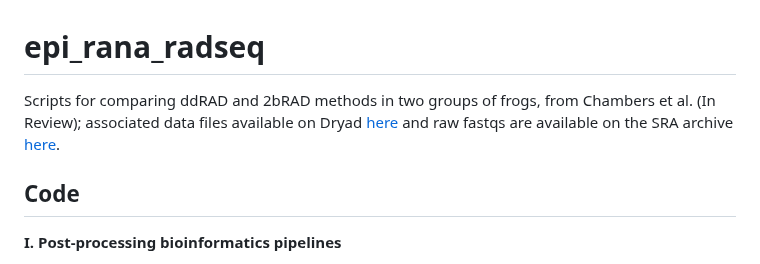
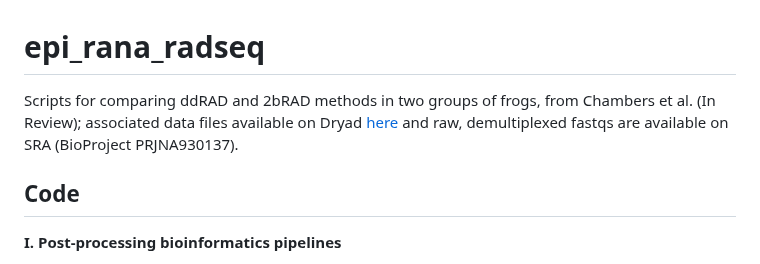
Before and after one commit to eachambers/epi_rana_radseq, a Markdown page: README.md, the part around the change. Drawn GitHub-style.

Commit message:
add SRA to readme

```diff
--- a/README.md
+++ b/README.md
@@ -1,6 +1,6 @@
 # epi_rana_radseq
 
-Scripts for comparing ddRAD and 2bRAD methods in two groups of frogs, from Chambers et al. (In Review); associated data files available on Dryad [here](https://doi.org/10.5061/dryad.fbg79cnsp) and raw fastqs are available on the SRA archive [here](XXX).
+Scripts for comparing ddRAD and 2bRAD methods in two groups of frogs, from Chambers et al. (In Review); associated data files available on Dryad [here](https://doi.org/10.5061/dryad.fbg79cnsp) and raw, demultiplexed fastqs are available on SRA (BioProject PRJNA930137).
 
 ## Code
 
```
